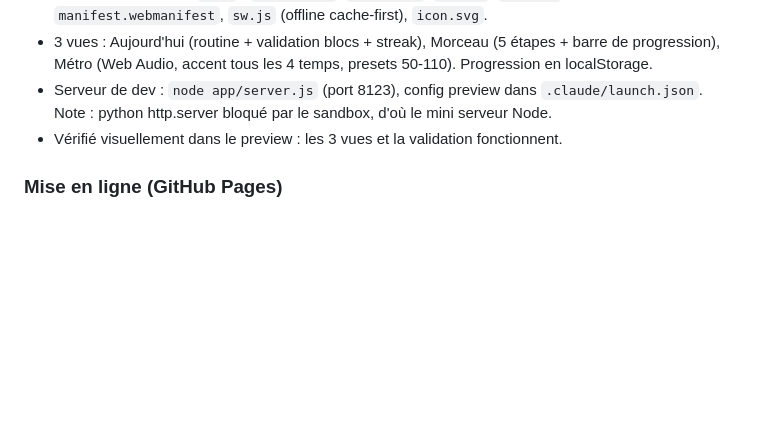
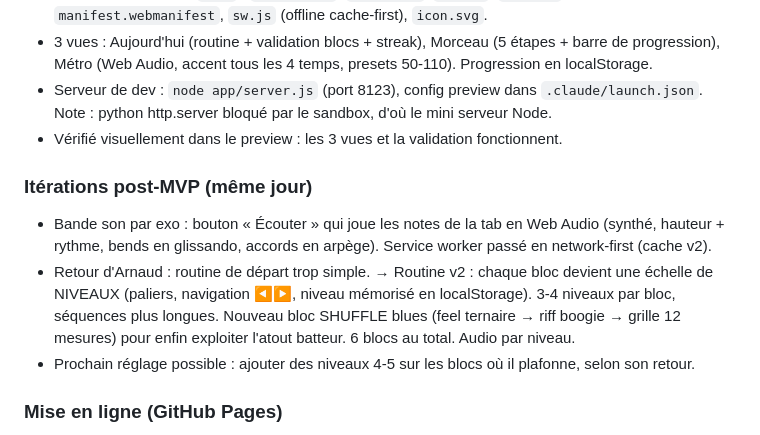
Before and after one commit to ArnaudKTZ/prof-guitare, a Markdown page: context/HISTORY.md, the part around the change. GitHub-like rendering; blank space fills up the shorter version.

Commit message:
Journal : bande son + routine à niveaux
Co-Authored-By: Claude Opus 4.8 <noreply@anthropic.com>

```diff
--- a/context/HISTORY.md
+++ b/context/HISTORY.md
@@ -34,6 +34,15 @@
   Note : python http.server bloqué par le sandbox, d'où le mini serveur Node.
 - Vérifié visuellement dans le preview : les 3 vues et la validation fonctionnent.
 
+### Itérations post-MVP (même jour)
+- Bande son par exo : bouton « Écouter » qui joue les notes de la tab en Web Audio (synthé, hauteur +
+  rythme, bends en glissando, accords en arpège). Service worker passé en network-first (cache v2).
+- Retour d'Arnaud : routine de départ trop simple. → Routine v2 : chaque bloc devient une échelle de
+  NIVEAUX (paliers, navigation ◀▶, niveau mémorisé en localStorage). 3-4 niveaux par bloc, séquences
+  plus longues. Nouveau bloc SHUFFLE blues (feel ternaire → riff boogie → grille 12 mesures) pour enfin
+  exploiter l'atout batteur. 6 blocs au total. Audio par niveau.
+- Prochain réglage possible : ajouter des niveaux 4-5 sur les blocs où il plafonne, selon son retour.
+
 ### Mise en ligne (GitHub Pages)
 - Repo GitHub public créé : https://github.com/ArnaudKTZ/prof-guitare (compte ArnaudKTZ).
 - URL de l'appli : **https://arnaudktz.github.io/prof-guitare/** (https, installable iPhone).
```
